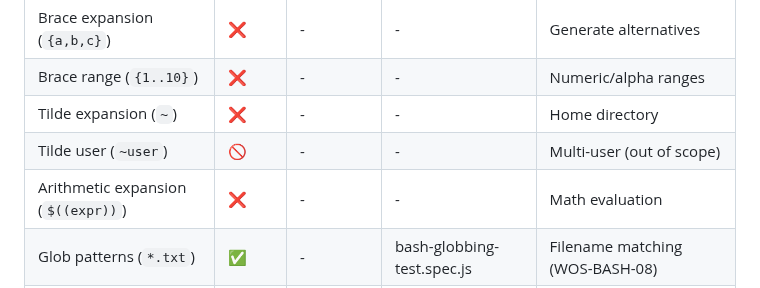
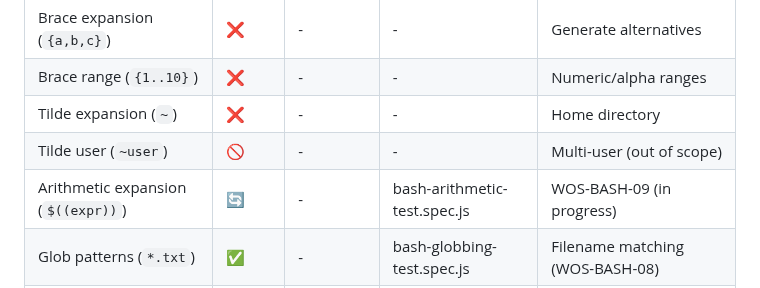
Before and after one commit to paiml/wos, a Markdown page: docs/specifications/vim-bash-official-checklist.md, the part around the change. GitHub-like rendering.

Commit message:
docs: Mark WOS-BASH-09 (arithmetic expansion) as in progress

```diff
--- a/docs/specifications/vim-bash-official-checklist.md
+++ b/docs/specifications/vim-bash-official-checklist.md
@@ -126,7 +126,7 @@
 | Brace range (`{1..10}`) | ❌ | - | - | Numeric/alpha ranges |
 | Tilde expansion (`~`) | ❌ | - | - | Home directory |
 | Tilde user (`~user`) | 🚫 | - | - | Multi-user (out of scope) |
-| Arithmetic expansion (`$((expr))`) | ❌ | - | - | Math evaluation |
+| Arithmetic expansion (`$((expr))`) | 🔄 | - | bash-arithmetic-test.spec.js | WOS-BASH-09 (in progress) |
 | Glob patterns (`*.txt`) | ✅ | - | bash-globbing-test.spec.js | Filename matching (WOS-BASH-08) |
 | Glob char class (`[abc]`) | ✅ | - | bash-globbing-test.spec.js | Character ranges (WOS-BASH-08) |
 | Word splitting (IFS) | 🔄 | SC2086 | - | Partial: needs validation |
```
